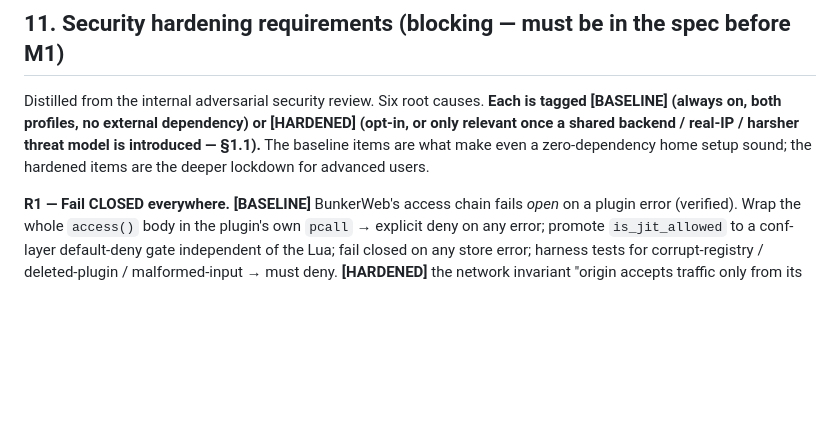
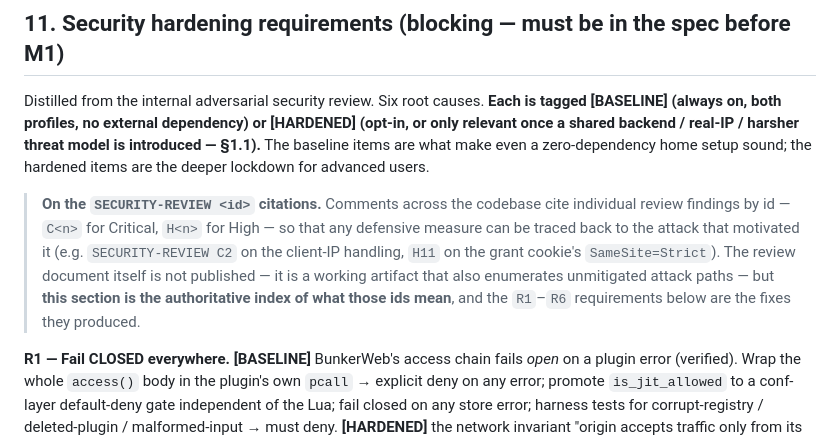
Before and after one commit to Slopapalooza/jit-network-access, a Markdown page: DESIGN.md, the part around the change. Rendered like a GitHub page; blank space fills up the shorter version.

Commit message:
docs: drop the dangling SECURITY-REVIEW.md reference; explain the finding ids
README pointed readers at SECURITY-REVIEW.md, which is deliberately not
published — a dead reference for anyone cloning the repo.

Rewrote that line to point at DESIGN.md §11 (where the findings are
consolidated) and added a note there explaining the ~55 bare
"SECURITY-REVIEW C2 / H11" citations scattered through the code: they are
traceability ids tying each defensive measure to the attack that motivated
it, and §11 is the published index of what they mean. The ids are kept
rather than scrubbed because they are the reason a reviewer can tell why,
say, the grant cookie is SameSite=Strict.

Verified: no tracked file references the file any more (only the .gitignore
rule that excludes it), and every relative link in every markdown file in
the repo resolves.

Co-Authored-By: Claude Opus 5 <noreply@anthropic.com>

```diff
--- a/DESIGN.md
+++ b/DESIGN.md
@@ -466,6 +466,15 @@ Redis (shared-backend) GrantStore with signed values + AUTH/ACL/TLS; the **proxy
 
 Distilled from the internal adversarial security review. Six root causes. **Each is tagged [BASELINE] (always on, both profiles, no external dependency) or [HARDENED] (opt-in, or only relevant once a shared backend / real-IP / harsher threat model is introduced — §1.1).** The baseline items are what make even a zero-dependency home setup sound; the hardened items are the deeper lockdown for advanced users.
 
+> **On the `SECURITY-REVIEW <id>` citations.** Comments across the codebase cite
+> individual review findings by id — `C<n>` for Critical, `H<n>` for High — so
+> that any defensive measure can be traced back to the attack that motivated it
+> (e.g. `SECURITY-REVIEW C2` on the client-IP handling, `H11` on the grant
+> cookie's `SameSite=Strict`). The review document itself is not published — it
+> is a working artifact that also enumerates unmitigated attack paths — but
+> **this section is the authoritative index of what those ids mean**, and the
+> `R1`–`R6` requirements below are the fixes they produced.
+
 **R1 — Fail CLOSED everywhere. [BASELINE]** BunkerWeb's access chain fails *open* on a plugin error (verified). Wrap the whole `access()` body in the plugin's own `pcall` → explicit deny on any error; promote `is_jit_allowed` to a conf-layer default-deny gate independent of the Lua; fail closed on any store error; harness tests for corrupt-registry / deleted-plugin / malformed-input → must deny. **[HARDENED]** the network invariant "origin accepts traffic only from its JIT adapter" with default-deny recipe scaffolds (matters most for multi-path/multi-node topologies).
 
 **R2 — Never trust a client-supplied IP.** **[BASELINE]** the safe default is `USE_REAL_IP=no` — key on the TCP peer, ignore XFF entirely (correct when the edge server faces the internet directly). **[HARDENED]** when deliberately behind a CDN/LB, real-IP is configured with explicit trusted CIDRs (right-most-untrusted XFF), never broad defaults; forged-XFF harness assertion.
```
Also changed, not shown: README.md (+1 -1 lines).
